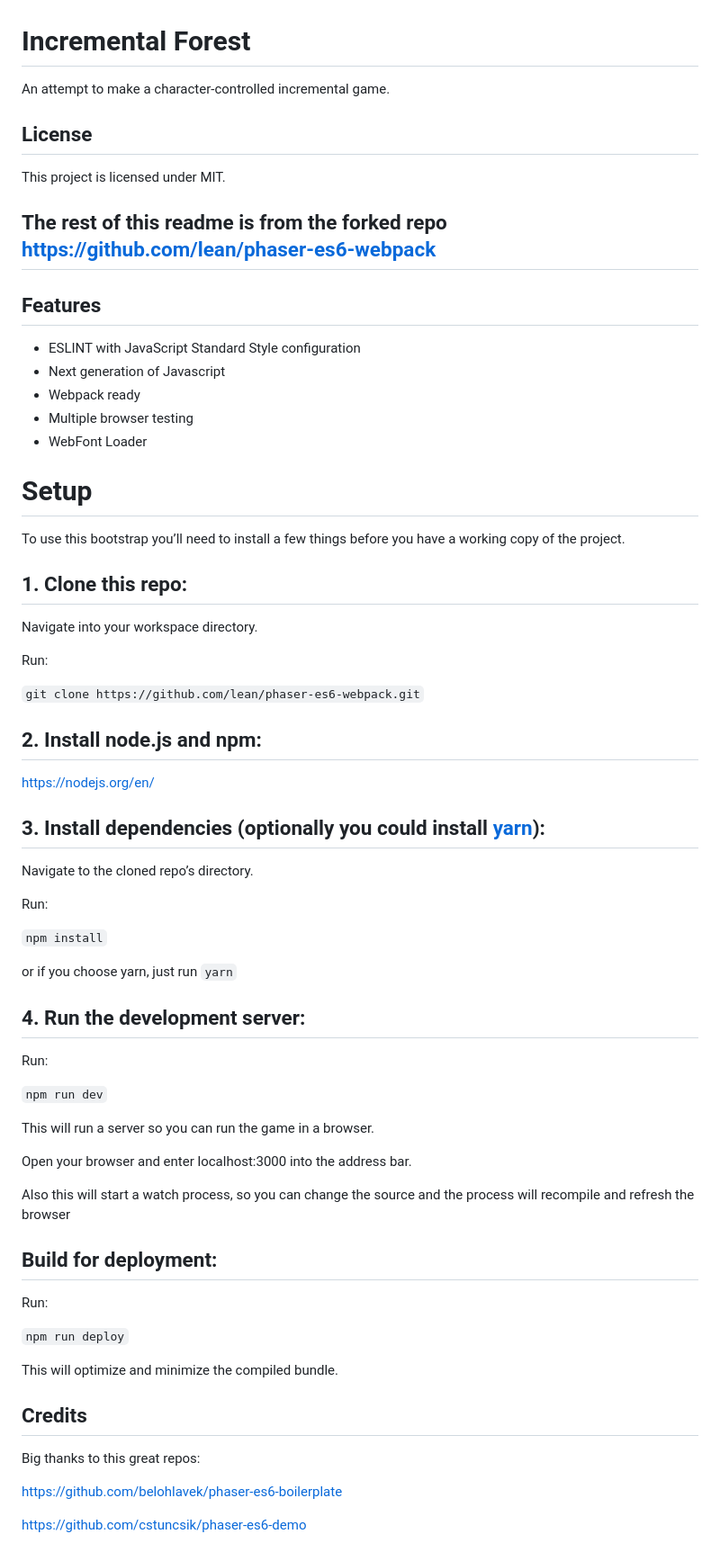
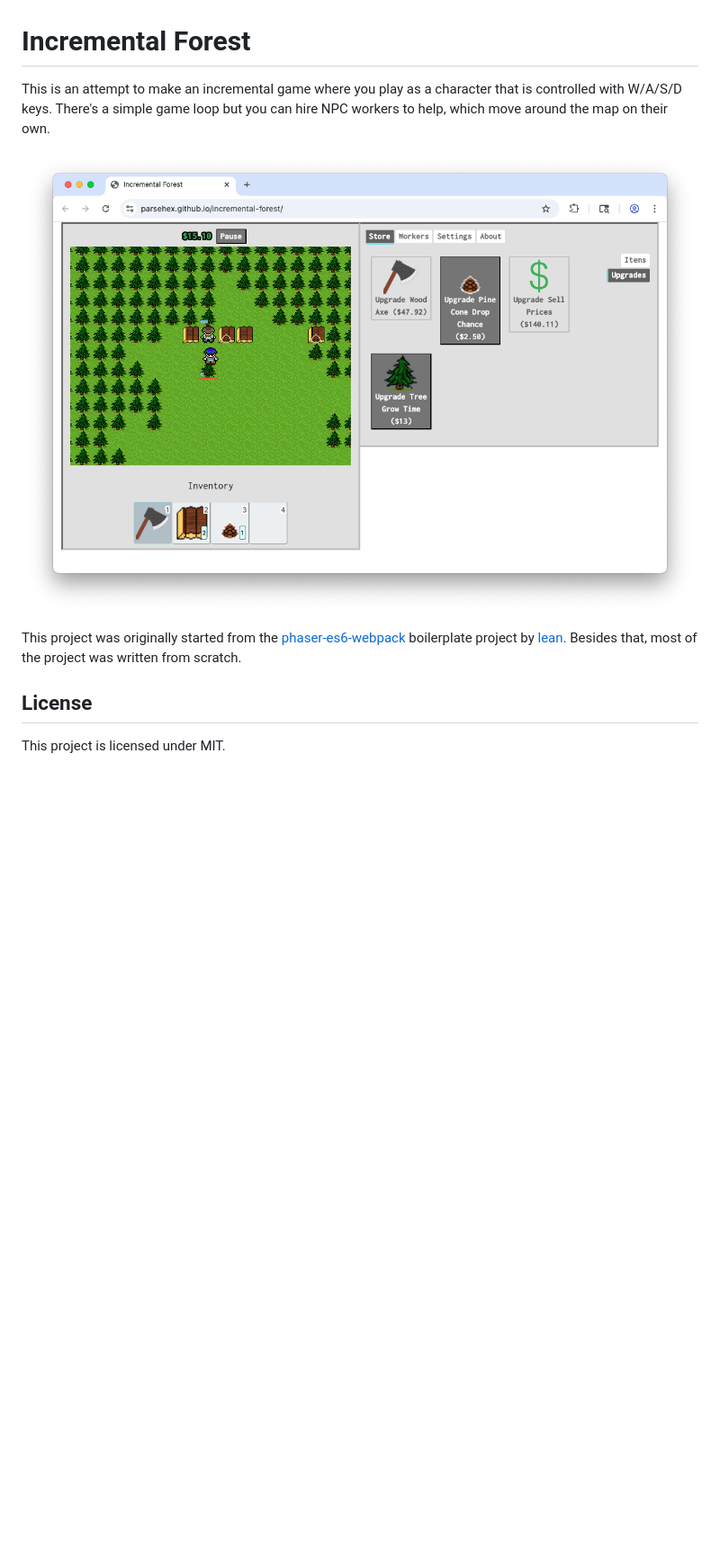
Before and after one commit to parsehex/incremental-forest, a Markdown page: README.md, the part around the change. Shown: that part at 90% size. Rendered like a GitHub page; pictures changed too: incremental-forest-preview.png (added); blank space fills up the shorter version.

```diff
--- a/README.md
+++ b/README.md
@@ -1,71 +1,11 @@
 # Incremental Forest
 
-An attempt to make a character-controlled incremental game.
+This is an attempt to make an incremental game where you play as a character that is controlled with W/A/S/D keys. There's a simple game loop but you can hire NPC workers to help, which move around the map on their own.
+
+![Preview image of the game Incremental Forest](/incremental-forest-preview.png)
+
+This project was originally started from the [phaser-es6-webpack](https://github.com/lean/phaser-es6-webpack) boilerplate project by [lean](https://github.com/lean). Besides that, most of the project was written from scratch.
 
 ## License
 
 This project is licensed under MIT.
-
-## The rest of this readme is from the forked repo https://github.com/lean/phaser-es6-webpack
-
-## Features
-
-- ESLINT with JavaScript Standard Style configuration
-- Next generation of Javascript
-- Webpack ready
-- Multiple browser testing
-- WebFont Loader
-
-# Setup
-
-To use this bootstrap you’ll need to install a few things before you have a working copy of the project.
-
-## 1. Clone this repo:
-
-Navigate into your workspace directory.
-
-Run:
-
-`git clone https://github.com/lean/phaser-es6-webpack.git`
-
-## 2. Install node.js and npm:
-
-https://nodejs.org/en/
-
-## 3. Install dependencies (optionally you could install [yarn](https://yarnpkg.com/)):
-
-Navigate to the cloned repo’s directory.
-
-Run:
-
-`npm install`
-
-or if you choose yarn, just run `yarn`
-
-## 4. Run the development server:
-
-Run:
-
-`npm run dev`
-
-This will run a server so you can run the game in a browser.
-
-Open your browser and enter localhost:3000 into the address bar.
-
-Also this will start a watch process, so you can change the source and the process will recompile and refresh the browser
-
-## Build for deployment:
-
-Run:
-
-`npm run deploy`
-
-This will optimize and minimize the compiled bundle.
-
-## Credits
-
-Big thanks to this great repos:
-
-https://github.com/belohlavek/phaser-es6-boilerplate
-
-https://github.com/cstuncsik/phaser-es6-demo
```
